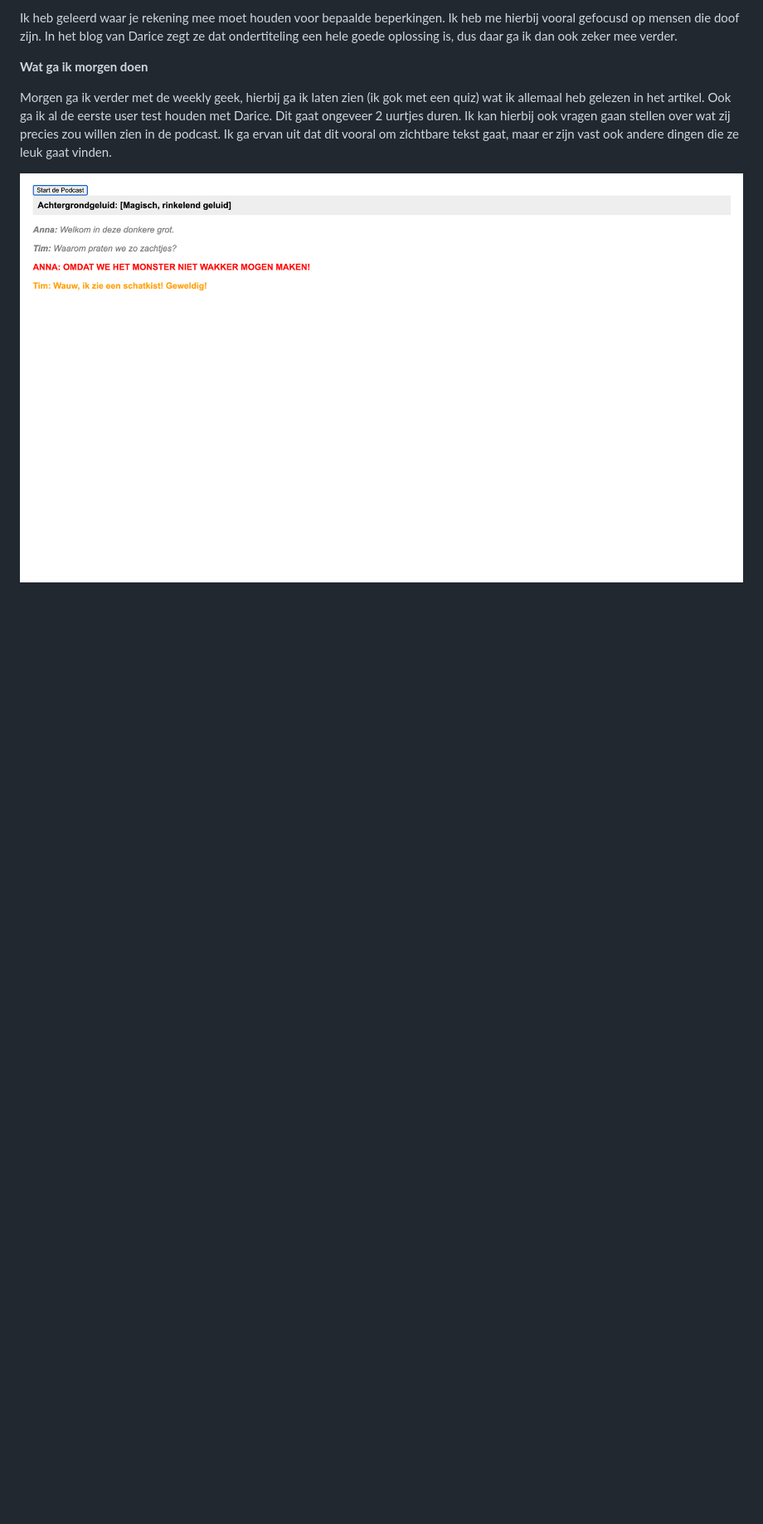
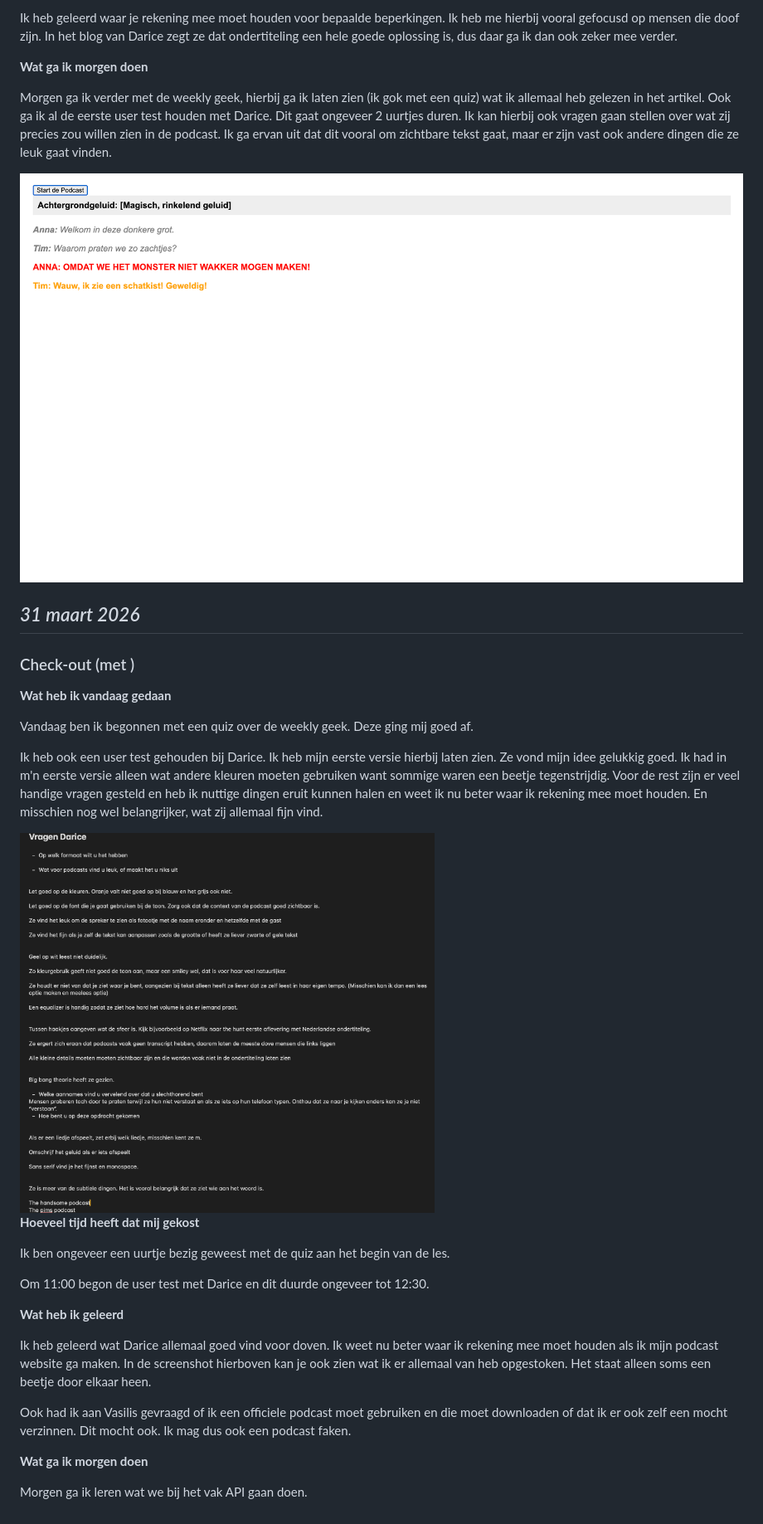
Before and after one commit to Rafi1310/HCD, a Markdown page: README.md, the part around the change. Shown at 83% size. Drawn GitHub-style; pictures changed too: readme-images/Aantakeningen-user_test_1.png (added); blank space fills up the shorter version.

Commit message:
Readme aangepast en wat extra script toegevoegd aan de story

```diff
--- a/README.md
+++ b/README.md
@@ -63,3 +63,31 @@ Ik heb geleerd waar je rekening mee moet houden voor bepaalde beperkingen. Ik he
 Morgen ga ik verder met de weekly geek, hierbij ga ik laten zien (ik gok met een quiz) wat ik allemaal heb gelezen in het artikel. Ook ga ik al de eerste user test houden met Darice. Dit gaat ongeveer 2 uurtjes duren. Ik kan hierbij ook vragen gaan stellen over wat zij precies zou willen zien in de podcast. Ik ga ervan uit dat dit vooral om zichtbare tekst gaat, maar er zijn vast ook andere dingen die ze leuk gaat vinden.
 
 ![eerste versie van m'n podcast](readme-images/eerste-versie.png)
+
+
+## *31 maart 2026*
+### Check-out (met )
+**Wat heb ik vandaag gedaan**
+
+Vandaag ben ik begonnen met een quiz over de weekly geek. Deze ging mij goed af.
+
+Ik heb ook een user test gehouden bij Darice. Ik heb mijn eerste versie hierbij laten zien. Ze vond mijn idee gelukkig goed. Ik had in m'n eerste versie alleen wat andere kleuren moeten gebruiken want sommige waren een beetje tegenstrijdig.
+Voor de rest zijn er veel handige vragen gesteld en heb ik nuttige dingen eruit kunnen halen en weet ik nu beter waar ik rekening mee moet houden. En misschien nog wel belangrijker, wat zij allemaal fijn vind.
+
+<img src="readme-images/Aantakeningen-user_test_1.png" width="500px" alt="Aantekeningen van de eerste user test met Darice">
+
+**Hoeveel tijd heeft dat mij gekost**
+
+Ik ben ongeveer een uurtje bezig geweest met de quiz aan het begin van de les.
+
+Om 11:00 begon de user test met Darice en dit duurde ongeveer tot 12:30.
+
+**Wat heb ik geleerd**
+
+Ik heb geleerd wat Darice allemaal goed vind voor doven. Ik weet nu beter waar ik rekening mee moet houden als ik mijn podcast website ga maken. In de screenshot hierboven kan je ook zien wat ik er allemaal van heb opgestoken. Het staat alleen soms een beetje door elkaar heen.
+
+Ook had ik aan Vasilis gevraagd of ik een officiele podcast moet gebruiken en die moet downloaden of dat ik er ook zelf een mocht verzinnen. Dit mocht ook. Ik mag dus ook een podcast faken.
+
+**Wat ga ik morgen doen**
+
+Morgen ga ik leren wat we bij het vak API gaan doen.
```
Also changed, not shown: 2 other files.
